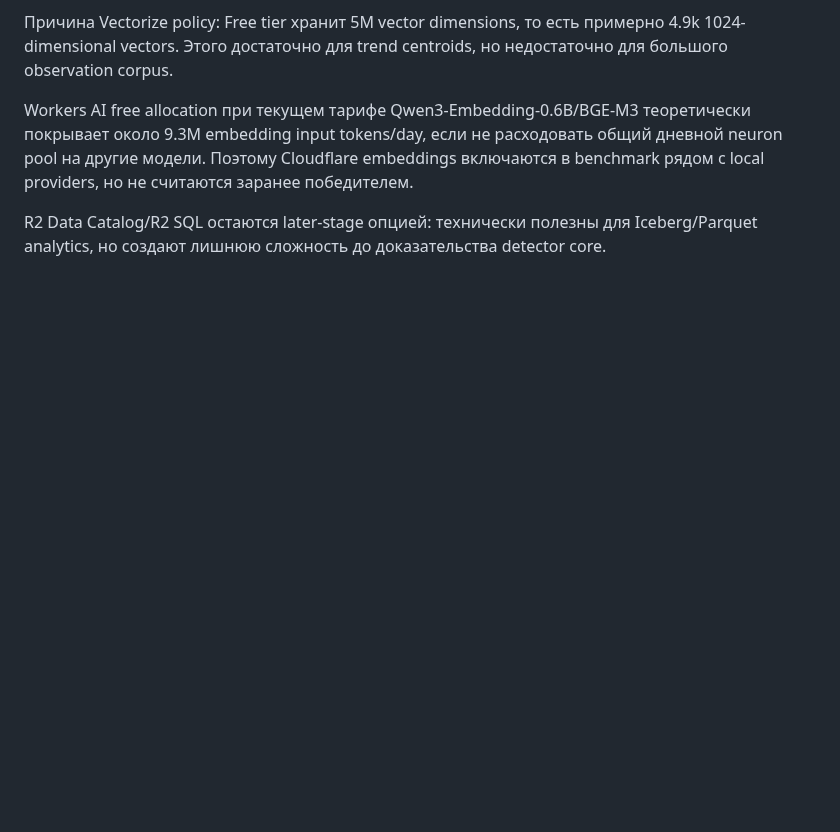
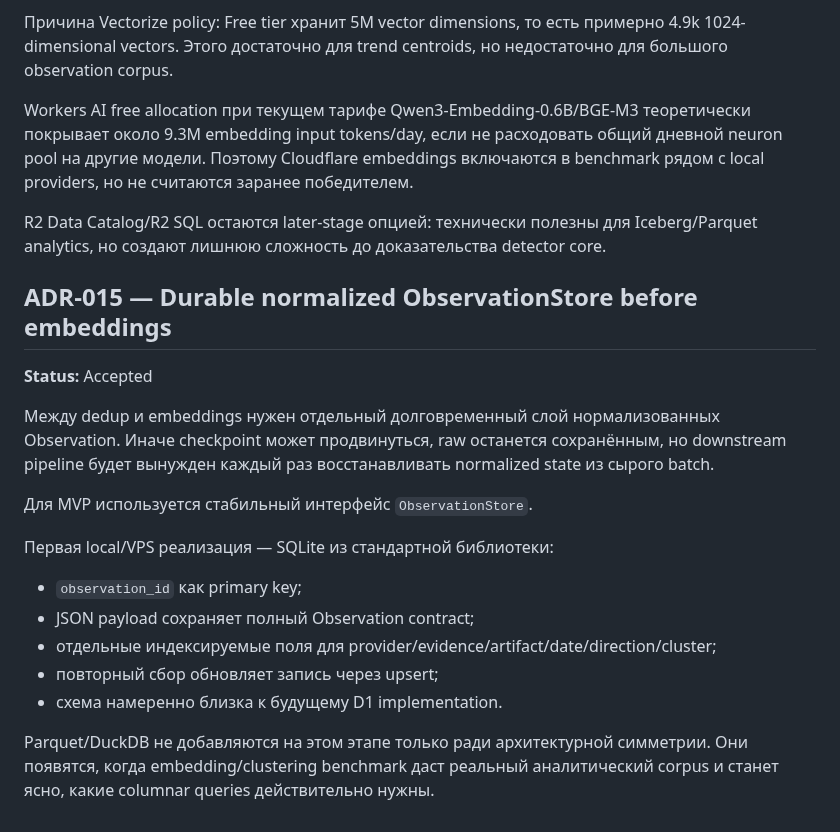
Before and after one commit to conradipui-glitch/tech_trand_analysis, a Markdown page: docs/08_DECISIONS.md, the part around the change. GitHub-like rendering; blank space fills up the shorter version.

Commit message:
docs: record normalized observation store decision

```diff
--- a/docs/08_DECISIONS.md
+++ b/docs/08_DECISIONS.md
@@ -107,3 +107,19 @@ Capability/cost spike показал, что Cloudflare подходит как
 Workers AI free allocation при текущем тарифе Qwen3-Embedding-0.6B/BGE-M3 теоретически покрывает около 9.3M embedding input tokens/day, если не расходовать общий дневной neuron pool на другие модели. Поэтому Cloudflare embeddings включаются в benchmark рядом с local providers, но не считаются заранее победителем.
 
 R2 Data Catalog/R2 SQL остаются later-stage опцией: технически полезны для Iceberg/Parquet analytics, но создают лишнюю сложность до доказательства detector core.
+
+## ADR-015 — Durable normalized ObservationStore before embeddings
+**Status:** Accepted
+
+Между dedup и embeddings нужен отдельный долговременный слой нормализованных Observation. Иначе checkpoint может продвинуться, raw останется сохранённым, но downstream pipeline будет вынужден каждый раз восстанавливать normalized state из сырого batch.
+
+Для MVP используется стабильный интерфейс `ObservationStore`.
+
+Первая local/VPS реализация — SQLite из стандартной библиотеки:
+- `observation_id` как primary key;
+- JSON payload сохраняет полный Observation contract;
+- отдельные индексируемые поля для provider/evidence/artifact/date/direction/cluster;
+- повторный сбор обновляет запись через upsert;
+- схема намеренно близка к будущему D1 implementation.
+
+Parquet/DuckDB не добавляются на этом этапе только ради архитектурной симметрии. Они появятся, когда embedding/clustering benchmark даст реальный аналитический corpus и станет ясно, какие columnar queries действительно нужны.
```
